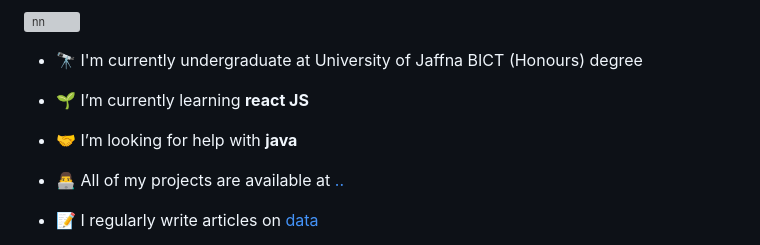
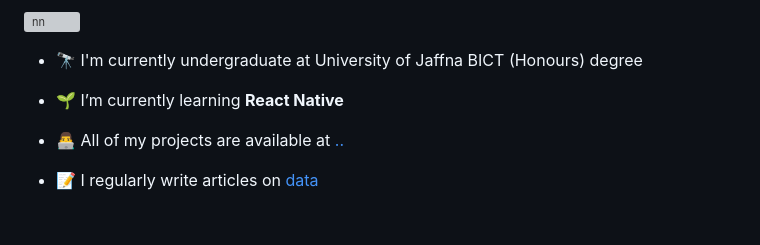
Before and after one commit to navodniwarshana/NavodNIwarshana, a Markdown page: README.md, the part around the change. GitHub-like rendering; blank space fills up the shorter version; grey boxes are pictures that could not be loaded.

```diff
--- a/README.md
+++ b/README.md
@@ -5,9 +5,7 @@
 
 - 🔭 I'm currently undergraduate at University of Jaffna BICT (Honours) degree
 
-- 🌱 I’m currently learning **react JS**
-
-- 🤝 I’m looking for help with **java**
+- 🌱 I’m currently learning **React Native**
 
 - 👨‍💻 All of my projects are available at [..](..)
 
```
